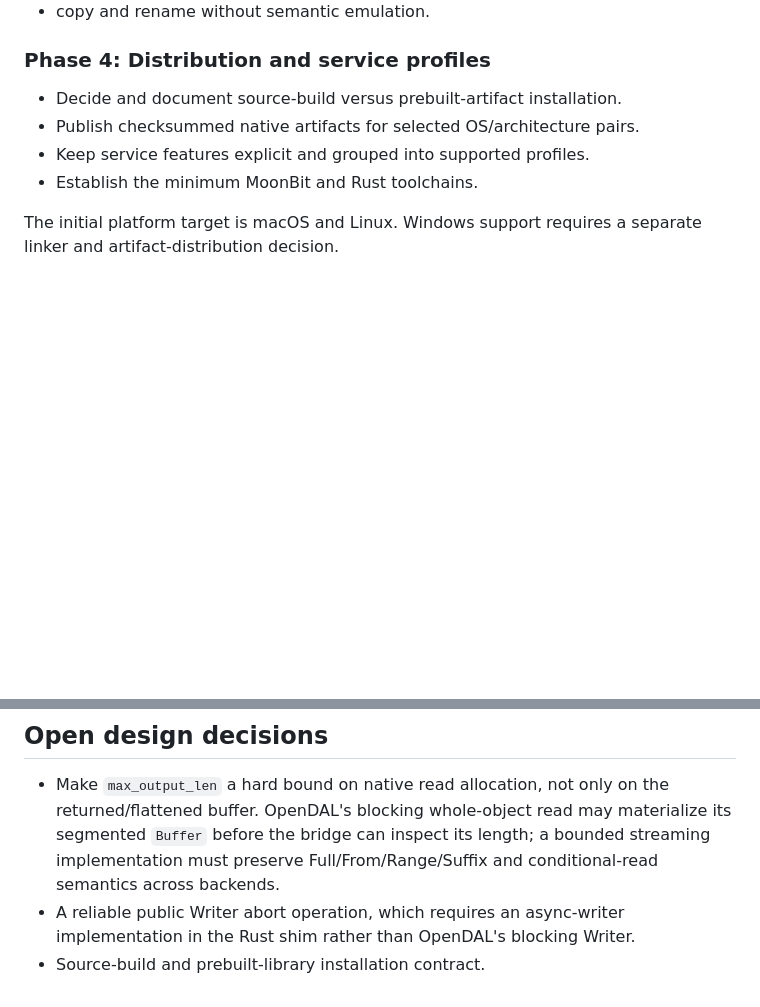
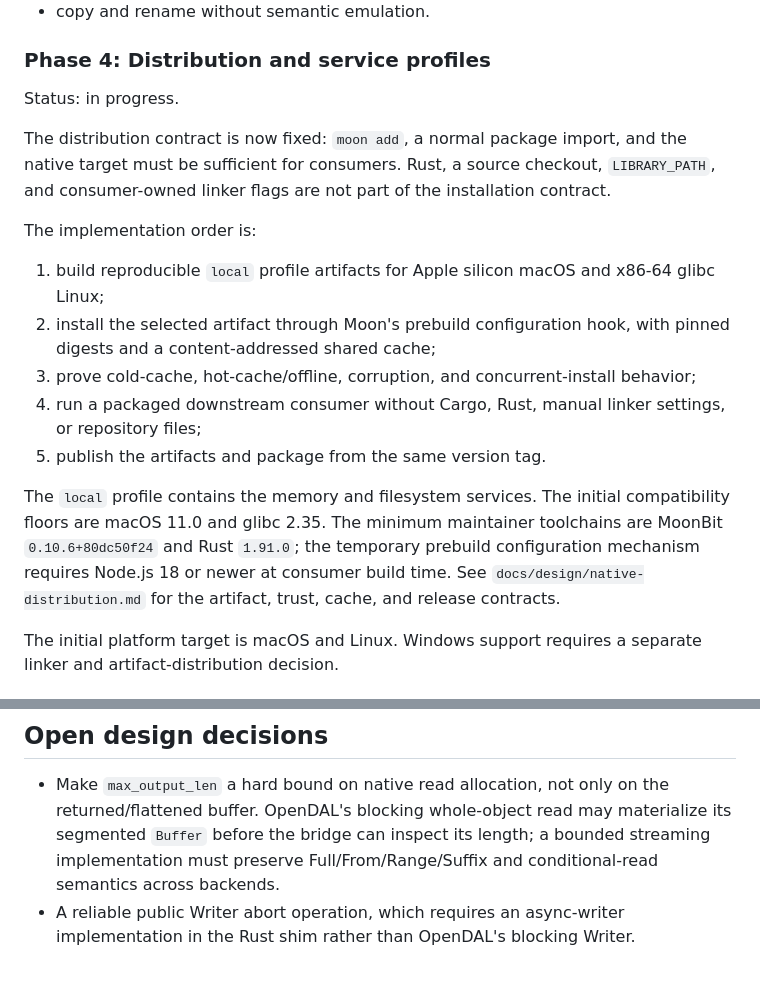
Before and after one commit to Eric-Song-Nop/opendal-mbt, a Markdown page: docs/roadmap.md, 2 parts joined by grey strips. Rendered like a GitHub page; blank space fills up the shorter version.

Commit message:
docs: define native package distribution contract

```diff
--- a/docs/roadmap.md
+++ b/docs/roadmap.md
@@ -154,10 +154,31 @@ Delivered:
 
 ### Phase 4: Distribution and service profiles
 
-- Decide and document source-build versus prebuilt-artifact installation.
-- Publish checksummed native artifacts for selected OS/architecture pairs.
-- Keep service features explicit and grouped into supported profiles.
-- Establish the minimum MoonBit and Rust toolchains.
+Status: in progress.
+
+The distribution contract is now fixed: `moon add`, a normal package import,
+and the native target must be sufficient for consumers. Rust, a source
+checkout, `LIBRARY_PATH`, and consumer-owned linker flags are not part of the
+installation contract.
+
+The implementation order is:
+
+1. build reproducible `local` profile artifacts for Apple silicon macOS and
+   x86-64 glibc Linux;
+2. install the selected artifact through Moon's prebuild configuration hook,
+   with pinned digests and a content-addressed shared cache;
+3. prove cold-cache, hot-cache/offline, corruption, and concurrent-install
+   behavior;
+4. run a packaged downstream consumer without Cargo, Rust, manual linker
+   settings, or repository files;
+5. publish the artifacts and package from the same version tag.
+
+The `local` profile contains the memory and filesystem services. The initial
+compatibility floors are macOS 11.0 and glibc 2.35. The minimum maintainer
+toolchains are MoonBit `0.10.6+80dc50f24` and Rust `1.91.0`; the temporary
+prebuild configuration mechanism requires Node.js 18 or newer at consumer
+build time. See `docs/design/native-distribution.md` for the artifact, trust,
+cache, and release contracts.
 
 The initial platform target is macOS and Linux. Windows support requires a
 separate linker and artifact-distribution decision.
@@ -191,4 +212,3 @@ cross-thread callbacks, and exactly-once completion.
   conditional-read semantics across backends.
 - A reliable public Writer abort operation, which requires an async-writer
   implementation in the Rust shim rather than OpenDAL's blocking Writer.
-- Source-build and prebuilt-library installation contract.
```
Also changed, not shown: docs/design/native-distribution.md (added, +132 -0 lines).
